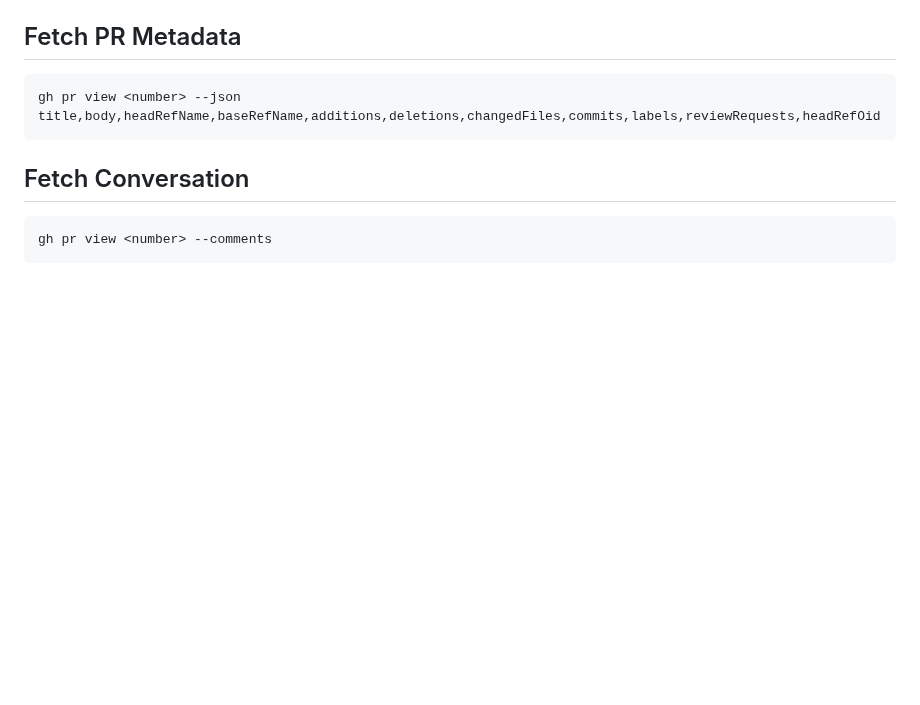
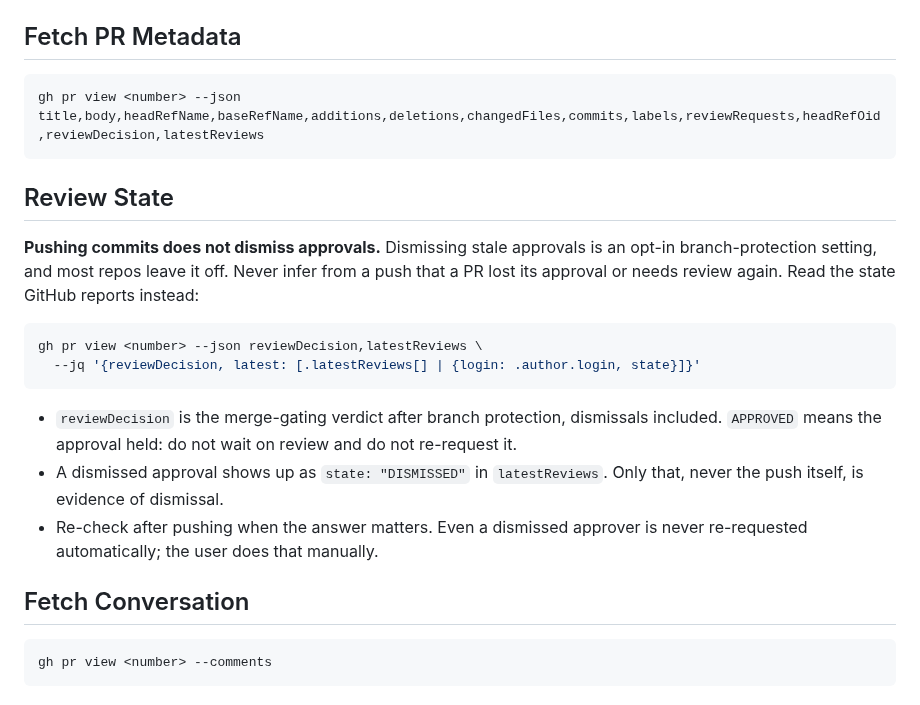
Before and after one commit to ain3sh/.agents, a Markdown page: skills/pr-context/SKILL.md, the part around the change. Drawn GitHub-style; blank space fills up the shorter version.

Commit message:
fix(pr-context): read review state instead of assuming pushes dismiss approvals

````diff
--- a/skills/pr-context/SKILL.md
+++ b/skills/pr-context/SKILL.md
@@ -13,8 +13,21 @@ Accept PR reference as: `#123`, `123`, or a full GitHub URL. Extract the number.
 ## Fetch PR Metadata
 
 ```bash
-gh pr view <number> --json title,body,headRefName,baseRefName,additions,deletions,changedFiles,commits,labels,reviewRequests,headRefOid
+gh pr view <number> --json title,body,headRefName,baseRefName,additions,deletions,changedFiles,commits,labels,reviewRequests,headRefOid,reviewDecision,latestReviews
 ```
+
+## Review State
+
+**Pushing commits does not dismiss approvals.** Dismissing stale approvals is an opt-in branch-protection setting, and most repos leave it off. Never infer from a push that a PR lost its approval or needs review again. Read the state GitHub reports instead:
+
+```bash
+gh pr view <number> --json reviewDecision,latestReviews \
+  --jq '{reviewDecision, latest: [.latestReviews[] | {login: .author.login, state}]}'
+```
+
+- `reviewDecision` is the merge-gating verdict after branch protection, dismissals included. `APPROVED` means the approval held: do not wait on review and do not re-request it.
+- A dismissed approval shows up as `state: "DISMISSED"` in `latestReviews`. Only that, never the push itself, is evidence of dismissal.
+- Re-check after pushing when the answer matters. Even a dismissed approver is never re-requested automatically; the user does that manually.
 
 ## Fetch Conversation
 
````
Also changed, not shown: AGENTS.md (+2 -0 lines).
